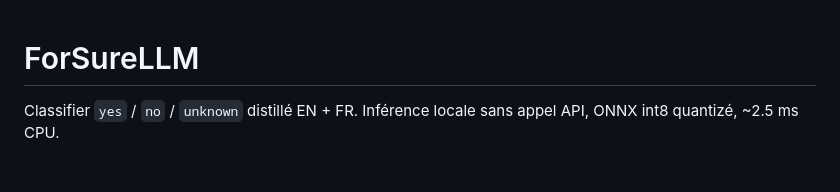
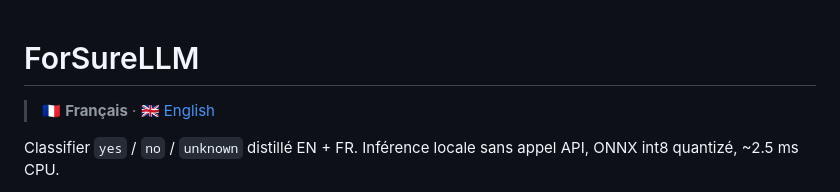
Before and after one commit to jcfossati/ForSureLLM, a Markdown page: README.md, the part around the change. GitHub-like rendering; blank space fills up the shorter version.

Commit message:
Add cross-language README navigation links

```diff
--- a/README.md
+++ b/README.md
@@ -1,4 +1,6 @@
 # ForSureLLM
+
+> 🇫🇷 **Français** · [🇬🇧 English](README_en.md)
 
 Classifier `yes` / `no` / `unknown` distillé EN + FR. Inférence locale sans appel API, ONNX int8 quantizé, ~2.5 ms CPU.
 
```
Also changed, not shown: README_en.md (+2 -0 lines).
